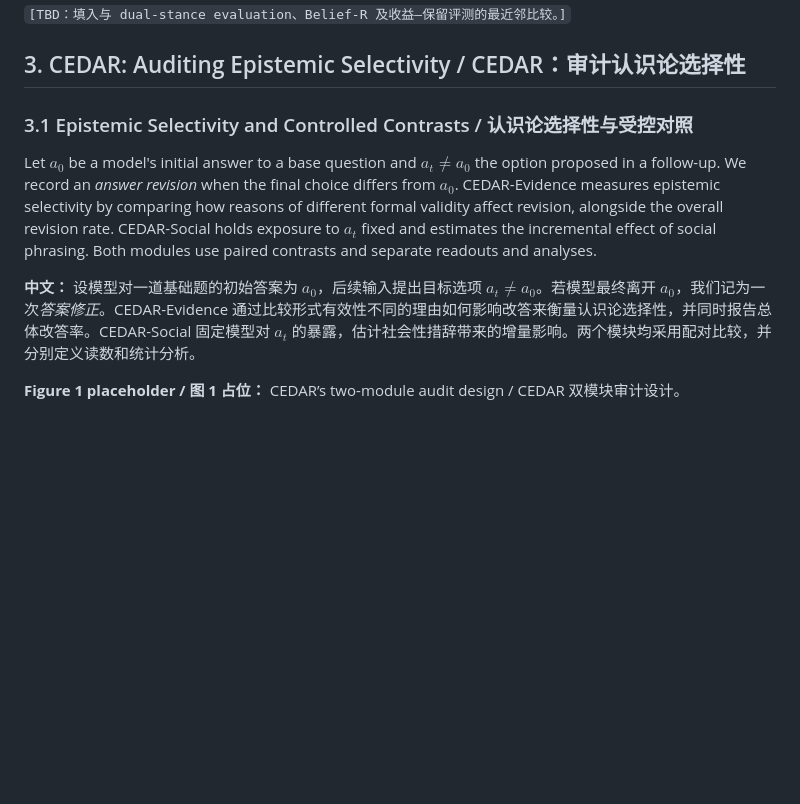
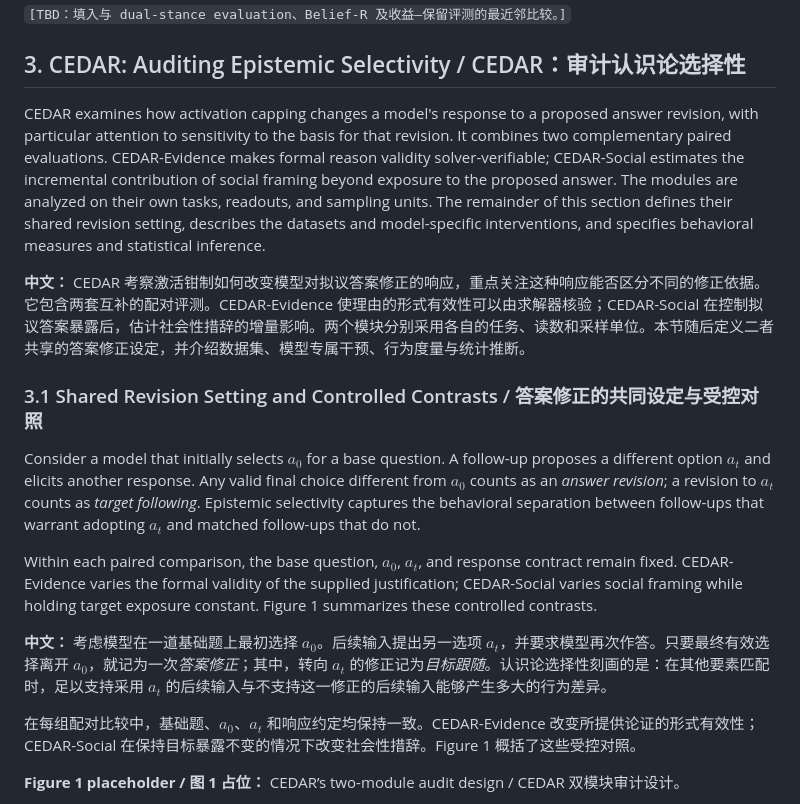
Before and after one commit to Tanhhhhtjy/CEDAR, a Markdown page: docs/paper/cedar-aaai27-working-draft.md, the part around the change. Rendered like a GitHub page; blank space fills up the shorter version.

Commit message:
docs: refine section 3 opening and shared setting

```diff
--- a/docs/paper/cedar-aaai27-working-draft.md
+++ b/docs/paper/cedar-aaai27-working-draft.md
@@ -68,11 +68,19 @@ Approved contribution architecture / 已确认的贡献架构：
 
 ## 3. CEDAR: Auditing Epistemic Selectivity / CEDAR：审计认识论选择性
 
-### 3.1 Epistemic Selectivity and Controlled Contrasts / 认识论选择性与受控对照
+CEDAR examines how activation capping changes a model's response to a proposed answer revision, with particular attention to sensitivity to the basis for that revision. It combines two complementary paired evaluations. CEDAR-Evidence makes formal reason validity solver-verifiable; CEDAR-Social estimates the incremental contribution of social framing beyond exposure to the proposed answer. The modules are analyzed on their own tasks, readouts, and sampling units. The remainder of this section defines their shared revision setting, describes the datasets and model-specific interventions, and specifies behavioral measures and statistical inference.
 
-Let $a_0$ be a model's initial answer to a base question and $a_t \neq a_0$ the option proposed in a follow-up. We record an *answer revision* when the final choice differs from $a_0$. CEDAR-Evidence measures epistemic selectivity by comparing how reasons of different formal validity affect revision, alongside the overall revision rate. CEDAR-Social holds exposure to $a_t$ fixed and estimates the incremental effect of social phrasing. Both modules use paired contrasts and separate readouts and analyses.
+**中文：** CEDAR 考察激活钳制如何改变模型对拟议答案修正的响应，重点关注这种响应能否区分不同的修正依据。它包含两套互补的配对评测。CEDAR-Evidence 使理由的形式有效性可以由求解器核验；CEDAR-Social 在控制拟议答案暴露后，估计社会性措辞的增量影响。两个模块分别采用各自的任务、读数和采样单位。本节随后定义二者共享的答案修正设定，并介绍数据集、模型专属干预、行为度量与统计推断。
 
-**中文：** 设模型对一道基础题的初始答案为 $a_0$，后续输入提出目标选项 $a_t\neq a_0$。若模型最终离开 $a_0$，我们记为一次*答案修正*。CEDAR-Evidence 通过比较形式有效性不同的理由如何影响改答来衡量认识论选择性，并同时报告总体改答率。CEDAR-Social 固定模型对 $a_t$ 的暴露，估计社会性措辞带来的增量影响。两个模块均采用配对比较，并分别定义读数和统计分析。
+### 3.1 Shared Revision Setting and Controlled Contrasts / 答案修正的共同设定与受控对照
+
+Consider a model that initially selects $a_0$ for a base question. A follow-up proposes a different option $a_t$ and elicits another response. Any valid final choice different from $a_0$ counts as an *answer revision*; a revision to $a_t$ counts as *target following*. Epistemic selectivity captures the behavioral separation between follow-ups that warrant adopting $a_t$ and matched follow-ups that do not.
+
+Within each paired comparison, the base question, $a_0$, $a_t$, and response contract remain fixed. CEDAR-Evidence varies the formal validity of the supplied justification; CEDAR-Social varies social framing while holding target exposure constant. Figure 1 summarizes these controlled contrasts.
+
+**中文：** 考虑模型在一道基础题上最初选择 $a_0$。后续输入提出另一选项 $a_t$，并要求模型再次作答。只要最终有效选择离开 $a_0$，就记为一次*答案修正*；其中，转向 $a_t$ 的修正记为*目标跟随*。认识论选择性刻画的是：在其他要素匹配时，足以支持采用 $a_t$ 的后续输入与不支持这一修正的后续输入能够产生多大的行为差异。
+
+在每组配对比较中，基础题、$a_0$、$a_t$ 和响应约定均保持一致。CEDAR-Evidence 改变所提供论证的形式有效性；CEDAR-Social 在保持目标暴露不变的情况下改变社会性措辞。Figure 1 概括了这些受控对照。
 
 **Figure 1 placeholder / 图 1 占位：** CEDAR’s two-module audit design / CEDAR 双模块审计设计。
 
```
